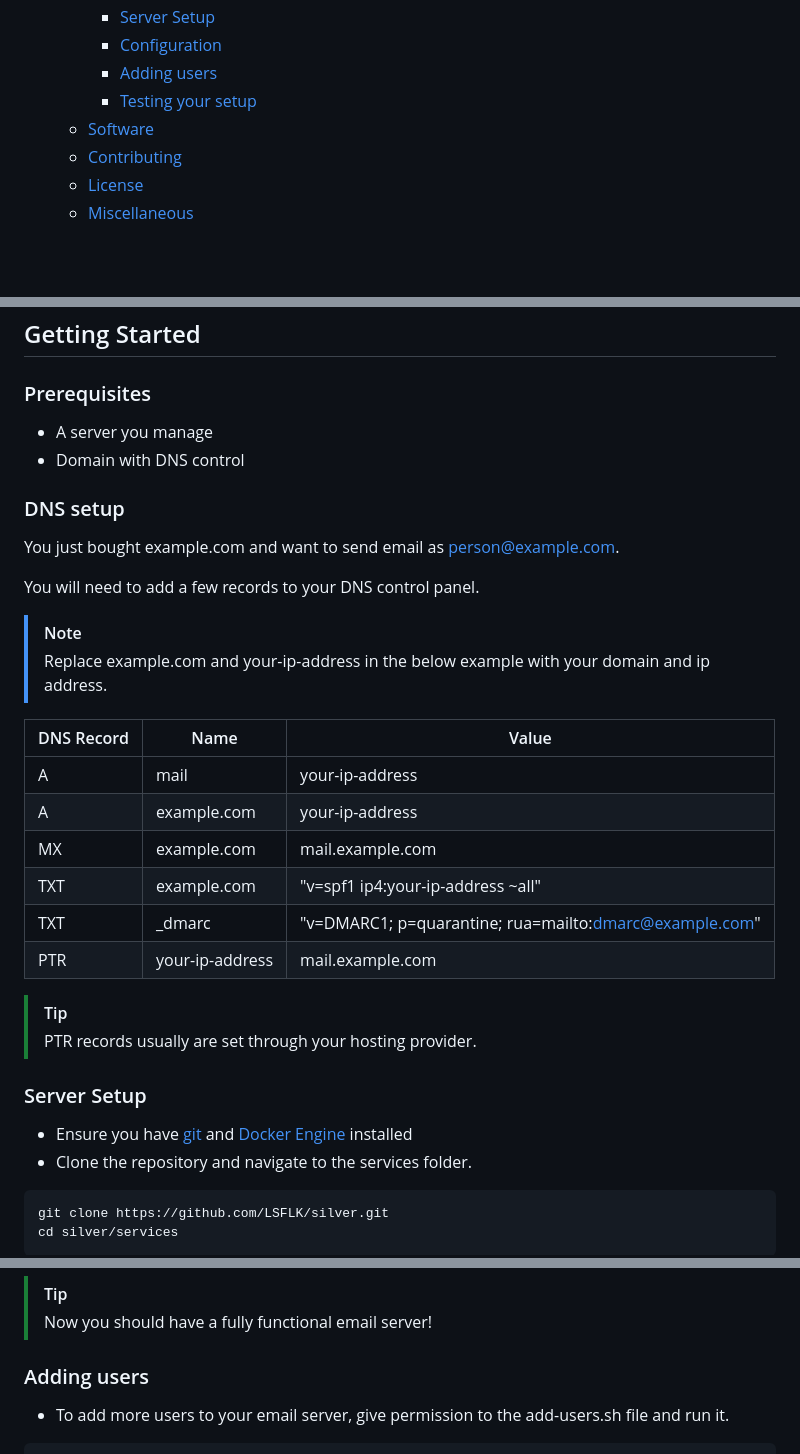
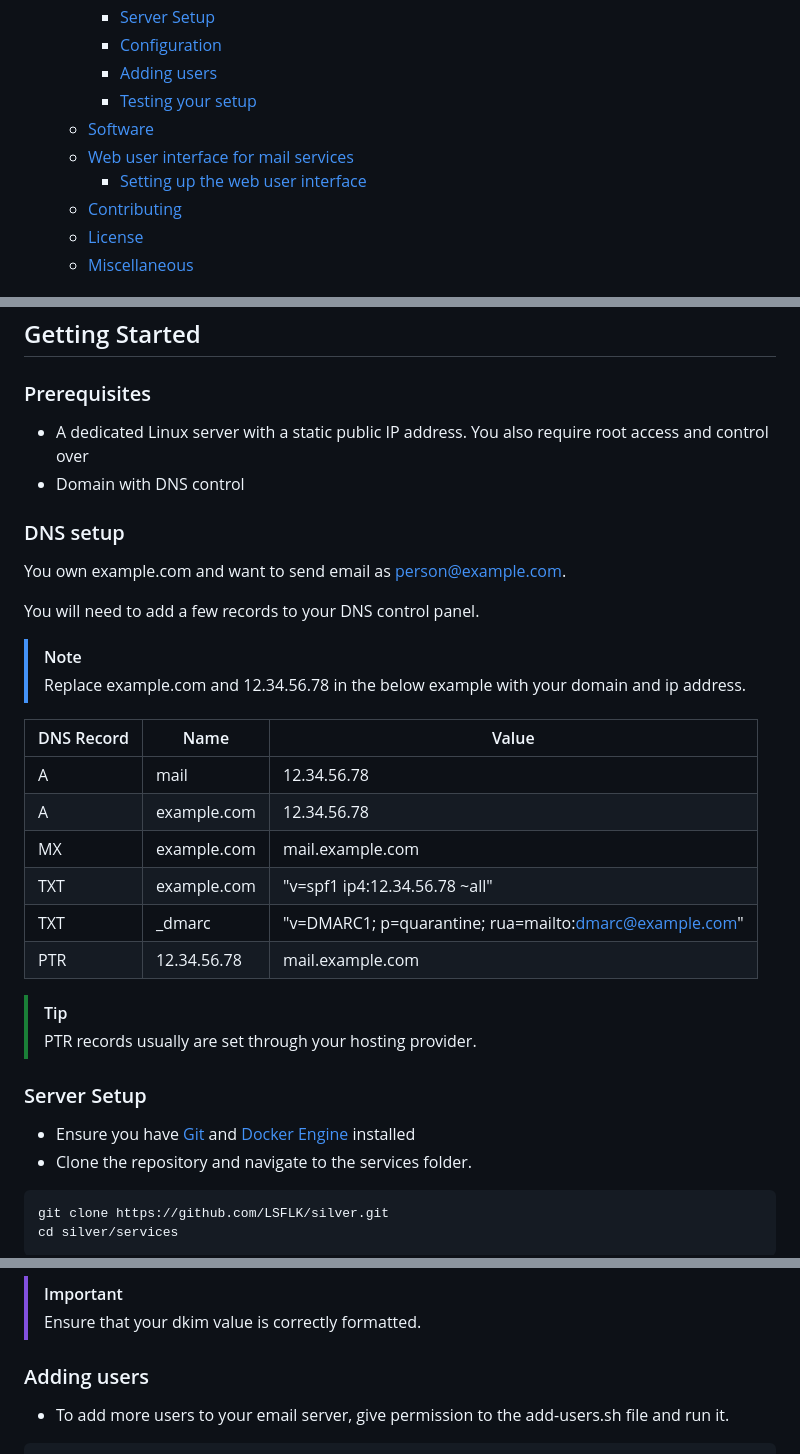
Before and after one commit to maneeshaxyz/silver, a Markdown page: README.md, 3 parts joined by grey strips. Rendered like a GitHub page; blank space fills up the shorter version.

Commit message:
docs: fixes.

````diff
--- a/README.md
+++ b/README.md
@@ -13,6 +13,8 @@ The Silver project aims to reinvent email and digital communication that is suit
     - [Adding users](#adding-users)
     - [Testing your setup](#testing-your-setup)
   - [Software](#software)
+  - [Web user interface for mail services](#web-user-interface-for-mail-services)
+    - [Setting up the web user interface](#setting-up-the-web-user-interface)
   - [Contributing](#contributing)
   - [License](#license)
   - [Miscellaneous](#miscellaneous)
@@ -25,31 +27,33 @@ The Silver project aims to reinvent email and digital communication that is suit
 
 ## Getting Started
 ### Prerequisites
-- A server you manage
+- A dedicated Linux server with a static public IP address. You also require root access and control over
 - Domain with DNS control
 
+
+
 ### DNS setup
-You just bought <a>example.com</a> and want to send email as person@example.com.
+You own <a>example.com</a> and want to send email as person@example.com.
 
 You will need to add a few records to your DNS control panel.
 
 > [!Note]
-> Replace example.com and your-ip-address in the below example with your domain and ip address.
+> Replace example.com and 12.34.56.78 in the below example with your domain and ip address.
 
 | DNS Record | Name | Value |
 |----------|----------|----------|
-| A   | mail  | your-ip-address |
-| A   | example.com  | your-ip-address |
+| A   | mail  | 12.34.56.78 |
+| A   | example.com  | 12.34.56.78 |
 | MX   |  example.com  | mail.example.com   |
-| TXT   | example.com  | "v=spf1 ip4:your-ip-address ~all"|
+| TXT   | example.com  | "v=spf1 ip4:12.34.56.78 ~all"|
 | TXT  | _dmarc  | "v=DMARC1; p=quarantine; rua=mailto:dmarc@example.com"  |
-| PTR   | your-ip-address | mail.example.com |
+| PTR   | 12.34.56.78 | mail.example.com |
 
 > [!Tip]
 > PTR records usually are set through your hosting provider.
 
 ### Server Setup
-- Ensure you have [git](https://git-scm.com/downloads/linux) and [Docker Engine](https://docs.docker.com/engine/install/) installed
+- Ensure you have [Git](https://git-scm.com/downloads/linux) and [Docker Engine](https://docs.docker.com/engine/install/) installed
 -  Clone the repository and navigate to the services folder.
 
 ```bash
@@ -75,7 +79,6 @@ chmod +x init.sh
 
-
-> [!Tip]
->  Now you should have a fully functional email server!
+> [!Important]
+> Ensure that your dkim value is correctly formatted.
 
 ### Adding users
 
````
Also changed, not shown: other parts of README.md (+3 -3 lines).
